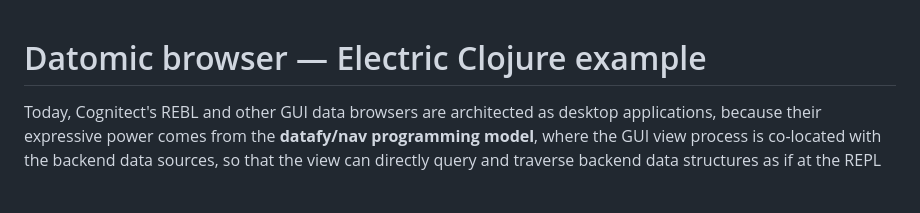
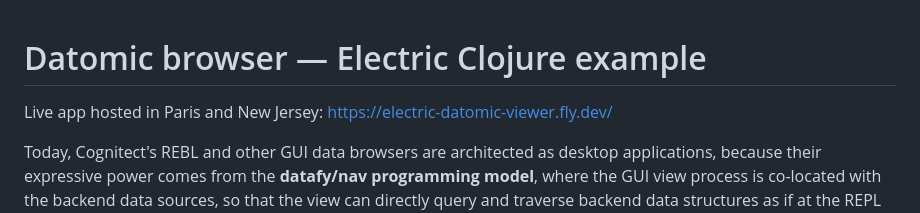
Before and after one commit to hyperfiddle/electric-datomic-browser, a Markdown page: Readme.md, the part around the change. Drawn GitHub-style; blank space fills up the shorter version.

Commit message:
readme: link live app

```diff
--- a/Readme.md
+++ b/Readme.md
@@ -1,4 +1,6 @@
 # Datomic browser — Electric Clojure example
+
+Live app hosted in Paris and New Jersey: https://electric-datomic-viewer.fly.dev/
 
 Today, Cognitect's REBL and other GUI data browsers are architected as desktop applications, because their expressive power comes from the **datafy/nav programming model**, where the GUI view process is co-located with the backend data sources, so that the view can directly query and traverse backend data structures as if at the REPL (data-navigate = fn composition).
 
```
